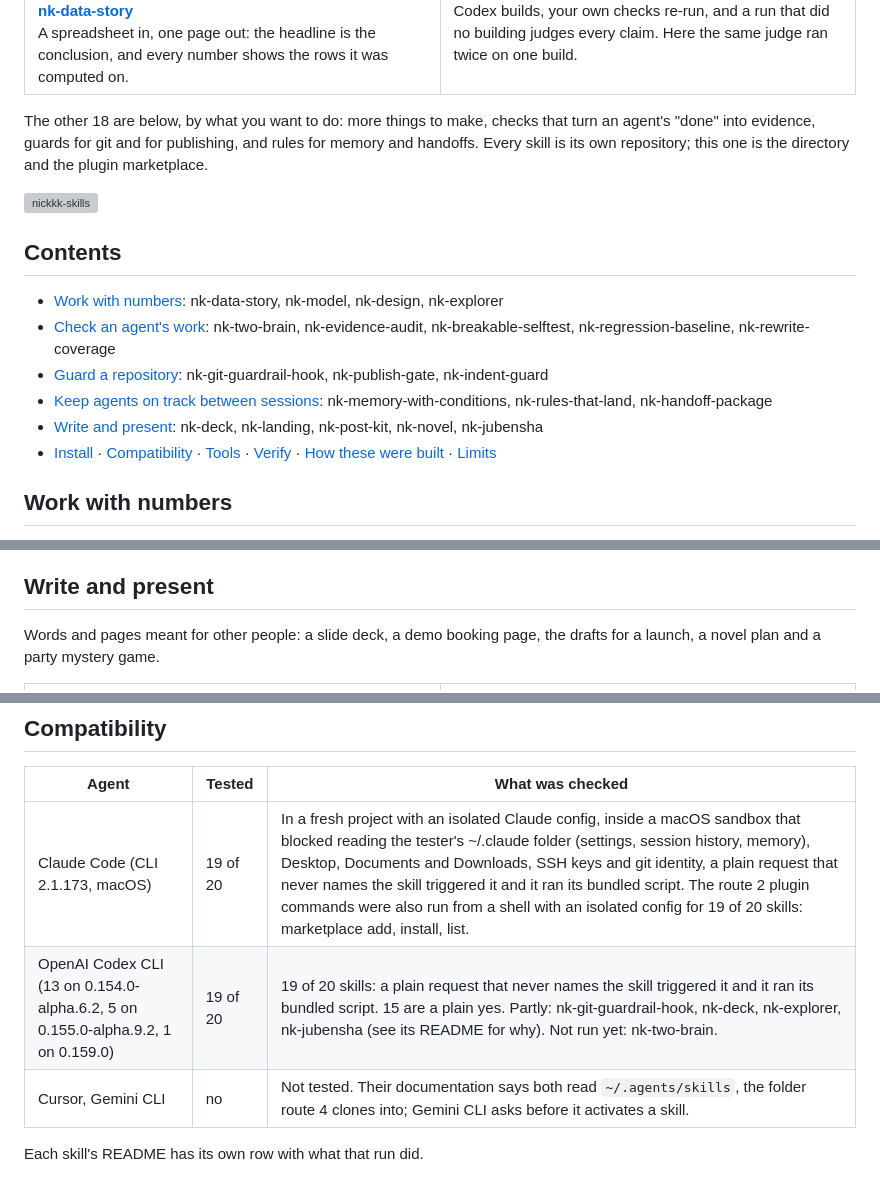
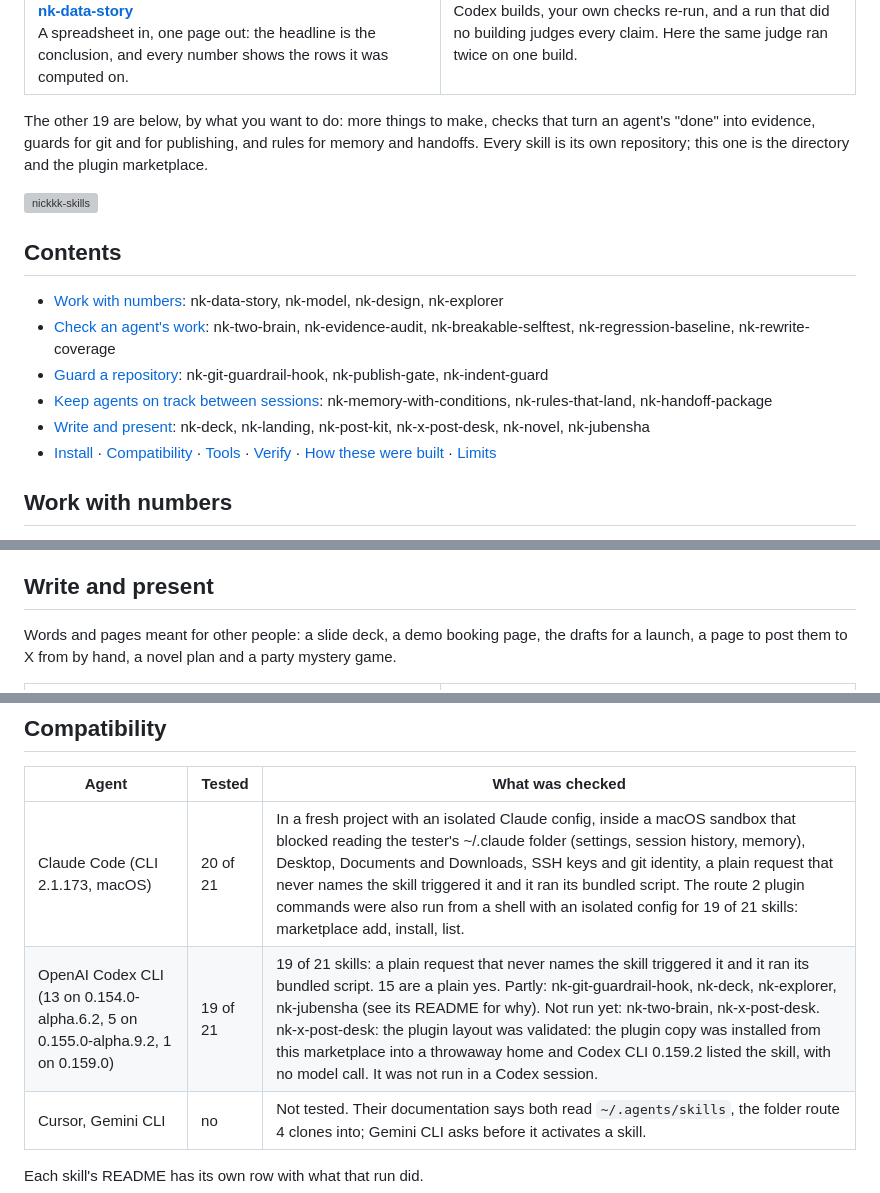
Before and after one commit to NickkkLian/nickkk-skills, a Markdown page: README.md, 3 parts joined by grey strips. Rendered like a GitHub page; grey boxes are pictures that could not be loaded.

```diff
--- a/README.md
+++ b/README.md
@@ -6,7 +6,7 @@ Agent skills for Claude Code. Each one hands back something you can open and che
 <tr><td width="50%" valign="top"><a href="https://github.com/NickkkLian/nk-data-story"><img src="gallery/results/nk-data-story.png" alt="nk-data-story: a one-page report: the headline is the conclusion, each number is followed by its rows, window and filter" width="100%"></a><br><b><a href="https://github.com/NickkkLian/nk-data-story">nk-data-story</a></b><br>A spreadsheet in, one page out: the headline is the conclusion, and every number shows the rows it was computed on.</td><td width="50%" valign="top"><a href="https://github.com/NickkkLian/nk-two-brain"><img src="gallery/results/nk-two-brain.png" alt="nk-two-brain: two judge runs on the same build: run 1 gives 4 supported and 2 insufficient, run 2 gives 6 supported" width="100%"></a><br><b><a href="https://github.com/NickkkLian/nk-two-brain">nk-two-brain</a></b><br>Codex builds, your own checks re-run, and a run that did no building judges every claim. Here the same judge ran twice on one build.</td></tr>
 </table>
 
-The other 18 are below, by what you want to do: more things to make, checks that turn an agent's "done" into evidence,
+The other 19 are below, by what you want to do: more things to make, checks that turn an agent's "done" into evidence,
 guards for git and for publishing, and rules for memory and handoffs. Every skill is its own repository; this one is the
 directory and the plugin marketplace.
 
@@ -19,7 +19,7 @@ directory and the plugin marketplace.
 - [Check an agent's work](#check-an-agents-work): nk-two-brain, nk-evidence-audit, nk-breakable-selftest, nk-regression-baseline, nk-rewrite-coverage
 - [Guard a repository](#guard-a-repository): nk-git-guardrail-hook, nk-publish-gate, nk-indent-guard
 - [Keep agents on track between sessions](#keep-agents-on-track-between-sessions): nk-memory-with-conditions, nk-rules-that-land, nk-handoff-package
-- [Write and present](#write-and-present): nk-deck, nk-landing, nk-post-kit, nk-novel, nk-jubensha
+- [Write and present](#write-and-present): nk-deck, nk-landing, nk-post-kit, nk-x-post-desk, nk-novel, nk-jubensha
 - [Install](#install-example-nk-evidence-audit) · [Compatibility](#compatibility) · [Tools](#tools) · [Verify](#verify) · [How these were built](#how-these-were-built) · [Limits](#limits)
 
 ## Work with numbers
@@ -80,7 +80,7 @@ Memories, rules and handoffs that the next session, or the next agent, can rely
 
 ## Write and present
 
-Words and pages meant for other people: a slide deck, a demo booking page, the drafts for a launch, a novel plan and a party mystery game.
+Words and pages meant for other people: a slide deck, a demo booking page, the drafts for a launch, a page to post them to X from by hand, a novel plan and a party mystery game.
 
 <table>
 <tr><td width="50%" valign="top"><a href="https://github.com/NickkkLian/nk-deck"><img src="gallery/nk-deck.gif" alt="nk-deck demo" width="100%"></a><br><b><a href="https://github.com/NickkkLian/nk-deck">nk-deck</a></b> · creation<br>One sentence in: ten slides whose titles make the case on their own, and a printout that is the same deck page for page.<br><code>git clone https://github.com/NickkkLian/nk-deck ~/.claude/skills/nk-deck</code></td><td width="50%" valign="top"><a href="https://github.com/NickkkLian/nk-landing"><img src="gallery/nk-landing.gif" alt="nk-landing demo" width="100%"></a><br><b><a href="https://github.com/NickkkLian/nk-landing">nk-landing</a></b> · creation<br>Describe a small business, get one page people can book from — nothing is sent until someone approves the exact words.<br><code>git clone https://github.com/NickkkLian/nk-landing ~/.claude/skills/nk-landing</code></td></tr>
@@ -174,8 +175,8 @@ Other agents: see [docs/other-agents.md](docs/other-agents.md).
 
 | Agent | Tested | What was checked |
 |---|---|---|
-| Claude Code (CLI 2.1.173, macOS) | 19 of 20 | In a fresh project with an isolated Claude config, inside a macOS sandbox that blocked reading the tester's ~/.claude folder (settings, session history, memory), Desktop, Documents and Downloads, SSH keys and git identity, a plain request that never names the skill triggered it and it ran its bundled script. The route 2 plugin commands were also run from a shell with an isolated config for 19 of 20 skills: marketplace add, install, list. |
-| OpenAI Codex CLI (13 on 0.154.0-alpha.6.2, 5 on 0.155.0-alpha.9.2, 1 on 0.159.0) | 19 of 20 | 19 of 20 skills: a plain request that never names the skill triggered it and it ran its bundled script. 15 are a plain yes. Partly: nk-git-guardrail-hook, nk-deck, nk-explorer, nk-jubensha (see its README for why). Not run yet: nk-two-brain. |
+| Claude Code (CLI 2.1.173, macOS) | 20 of 21 | In a fresh project with an isolated Claude config, inside a macOS sandbox that blocked reading the tester's ~/.claude folder (settings, session history, memory), Desktop, Documents and Downloads, SSH keys and git identity, a plain request that never names the skill triggered it and it ran its bundled script. The route 2 plugin commands were also run from a shell with an isolated config for 19 of 21 skills: marketplace add, install, list. |
+| OpenAI Codex CLI (13 on 0.154.0-alpha.6.2, 5 on 0.155.0-alpha.9.2, 1 on 0.159.0) | 19 of 21 | 19 of 21 skills: a plain request that never names the skill triggered it and it ran its bundled script. 15 are a plain yes. Partly: nk-git-guardrail-hook, nk-deck, nk-explorer, nk-jubensha (see its README for why). Not run yet: nk-two-brain, nk-x-post-desk. nk-x-post-desk: the plugin layout was validated: the plugin copy was installed from this marketplace into a throwaway home and Codex CLI 0.159.2 listed the skill, with no model call. It was not run in a Codex session. |
 | Cursor, Gemini CLI | no | Not tested. Their documentation says both read `~/.agents/skills`, the folder route 4 clones into; Gemini CLI asks before it activates a skill. |
 
 Each skill's README has its own row with what that run did.
```
Also changed, not shown: other parts of README.md (+3 -2 lines), plugins/nk-x-post-desk/README.md (added, +5 -0 lines), gallery/nk-x-post-desk.gif (added), 16 other files.
